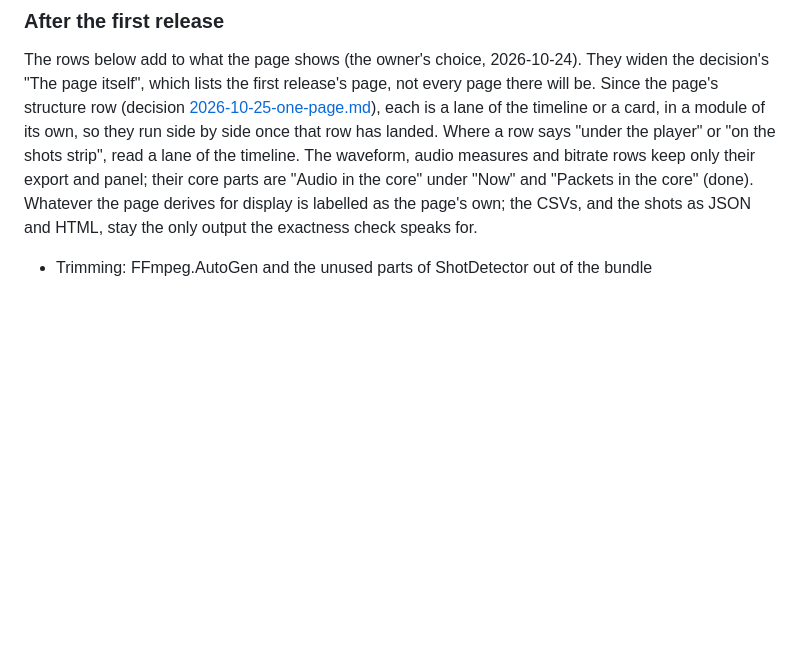
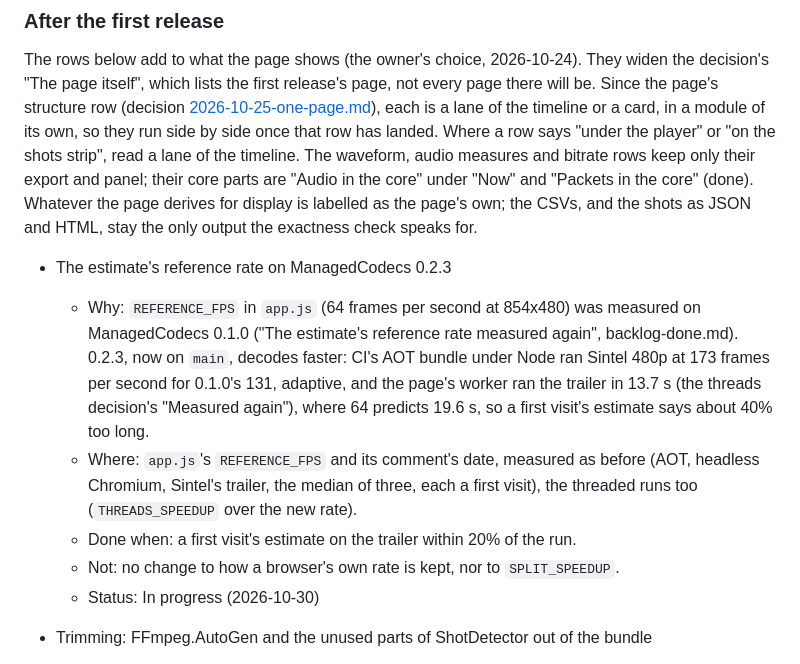
Before and after one commit to bisforboman/shotdetector-web, a Markdown page: docs/backlog.md, the part around the change. Drawn GitHub-style; blank space fills up the shorter version.

Commit message:
Backlog: the estimate's reference rate on ManagedCodecs 0.2.3, in progress
Co-Authored-By: Claude Opus 5.5 <noreply@anthropic.com>
Claude-Session: https://claude.ai/code/session_015S5PSJdoNTSu5aD3BQLqy1

```diff
--- a/docs/backlog.md
+++ b/docs/backlog.md
@@ -32,6 +32,18 @@ shots strip", read a lane of the timeline. The waveform, audio measures and bitr
 panel; their core parts are "Audio in the core" under "Now" and "Packets in the core" (done). Whatever the page
 derives for display is labelled as the page's own; the CSVs, and the shots as JSON and HTML, stay the only output the
 exactness check speaks for.
+
+- The estimate's reference rate on ManagedCodecs 0.2.3
+  - Why: `REFERENCE_FPS` in `app.js` (64 frames per second at 854x480) was measured on ManagedCodecs 0.1.0
+    ("The estimate's reference rate measured again", backlog-done.md). 0.2.3, now on `main`, decodes faster: CI's AOT
+    bundle under Node ran Sintel 480p at 173 frames per second for 0.1.0's 131, adaptive, and the page's worker ran the
+    trailer in 13.7 s (the threads decision's "Measured again"), where 64 predicts 19.6 s, so a first visit's estimate
+    says about 40% too long.
+  - Where: `app.js`'s `REFERENCE_FPS` and its comment's date, measured as before (AOT, headless Chromium, Sintel's
+    trailer, the median of three, each a first visit), the threaded runs too (`THREADS_SPEEDUP` over the new rate).
+  - Done when: a first visit's estimate on the trailer within 20% of the run.
+  - Not: no change to how a browser's own rate is kept, nor to `SPLIT_SPEEDUP`.
+  - Status: In progress (2026-10-30)
 
 - Trimming: FFmpeg.AutoGen and the unused parts of ShotDetector out of the bundle
   - Why: nothing on this path uses FFmpeg.AutoGen, yet it ships, and THIRD-PARTY-NOTICES.md has to list it. Measured
```
